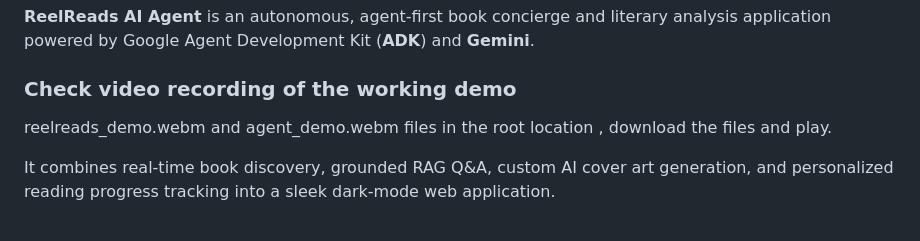
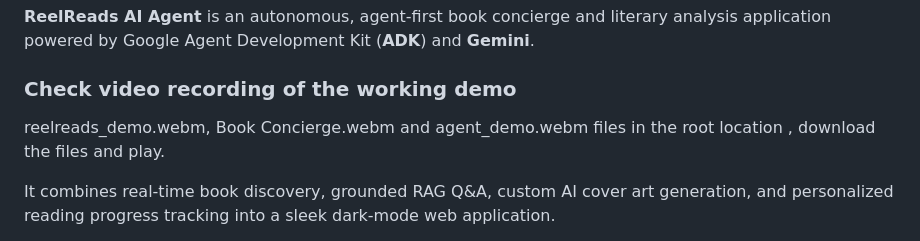
Before and after one commit to AnanyaChatterjee7/buildwithgemini-reelreads-ai, a Markdown page: README.md, the part around the change. Drawn GitHub-style.

```diff
--- a/README.md
+++ b/README.md
@@ -4,7 +4,7 @@
 
 
 ### Check video recording of the working demo
-reelreads_demo.webm and agent_demo.webm files in the root location , download the files and play.
+reelreads_demo.webm, Book Concierge.webm and agent_demo.webm files in the root location , download the files and play.
 
 
 It combines real-time book discovery, grounded RAG Q&A, custom AI cover art generation, and personalized reading progress tracking into a sleek dark-mode web application.
```
